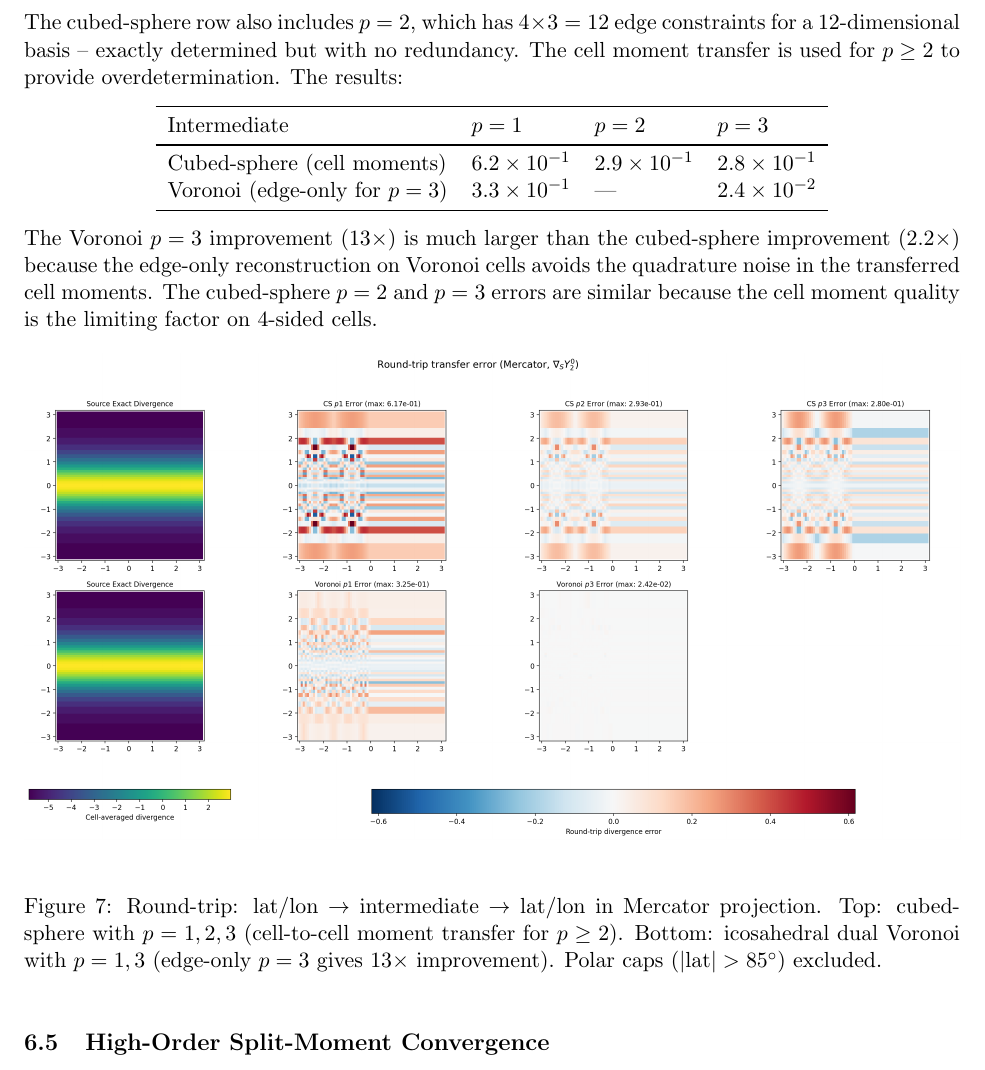
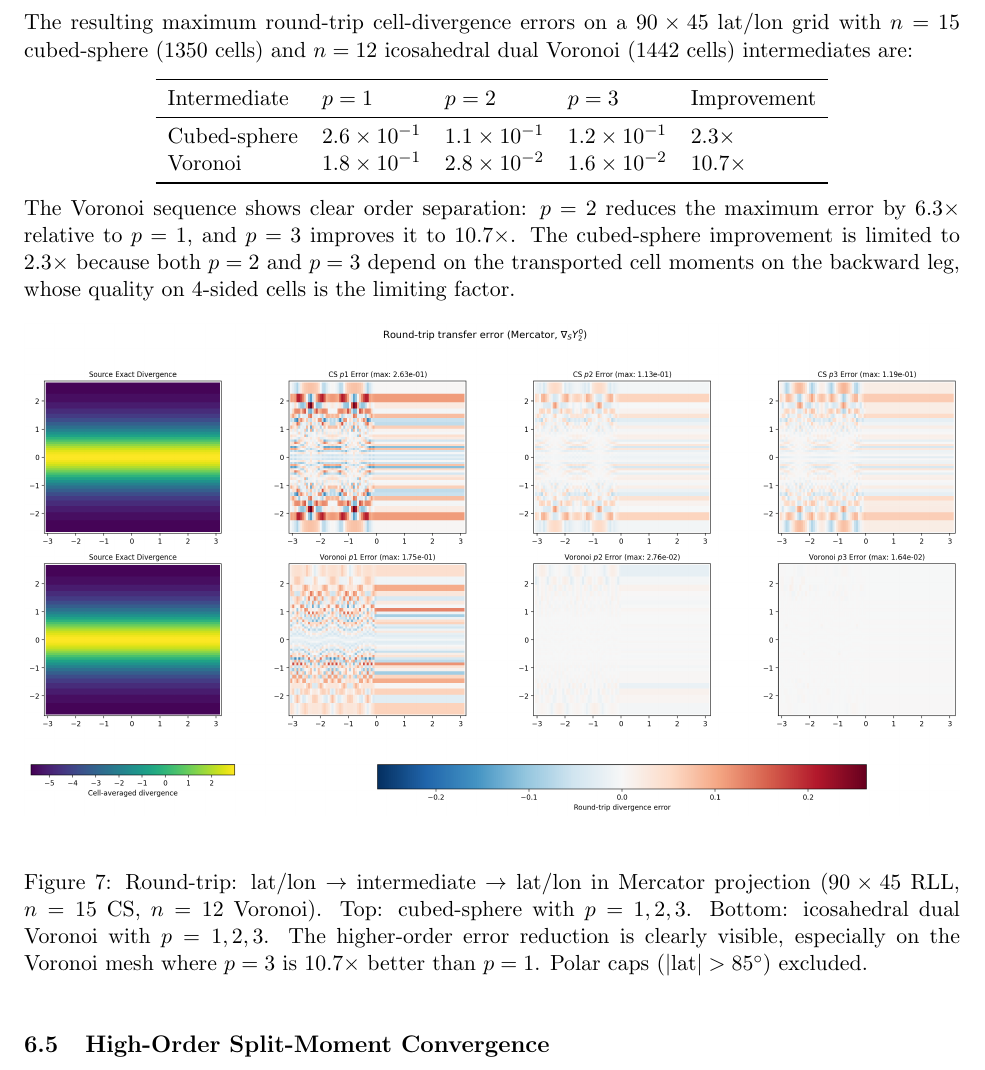
Before and after one commit to vijaysm/harmonic-remap, a LaTeX paper (docs/mimetic_voronoi_report.tex): part of page 19 of 29, cut at the place of the change. Compiled offline with pdfLaTeX.

Commit message:
Increase round-trip resolution to 90x45 RLL / n=15 CS / n=12 Voronoi
Previous n=8 resolution was too coarse to show clear order separation
in the round-trip. At the finer resolution:

  CS  p=1: 2.63e-01, p=2: 1.13e-01, p=3: 1.19e-01 (2.3x improvement)
  Vor p=1: 1.75e-01, p=2: 2.76e-02, p=3: 1.64e-02 (10.7x improvement)

The Voronoi p=3 improvement is now clearly visible in the Mercator
figure -- the error panels for p=2 and p=3 are nearly white compared
to the p=1 panel, confirming that the higher-order method works well
on meshes with sufficient edges per cell.

Note: the full 180x90 / n=60 / n=40 resolution requested requires
spatial acceleration (kd-tree) to be tractable with the current
all-pairs search. This is tracked as item G in the improvement plan.

```diff
--- a/docs/mimetic_voronoi_report.tex
+++ b/docs/mimetic_voronoi_report.tex
@@ -1169,34 +1168,35 @@ chooses between two modes based on the number of edges~\(n_e\):
 \end{itemize}
-The cubed-sphere row also includes \(p=2\), which has
-\(4\times3=12\) edge constraints for a 12-dimensional basis -- exactly
-determined but with no redundancy.  The cell moment transfer is used for
-\(p\ge2\) to provide overdetermination.  The results:
+The resulting maximum round-trip cell-divergence errors on a \(90\times45\)
+lat/lon grid with \(n=15\) cubed-sphere (1350~cells) and \(n=12\) icosahedral
+dual Voronoi (1442~cells) intermediates are:
 \begin{center}
-\begin{tabular}{llll}
+\begin{tabular}{lllll}
 \toprule
-Intermediate & \(p=1\) & \(p=2\) & \(p=3\) \\
+Intermediate & \(p=1\) & \(p=2\) & \(p=3\) & Improvement \\
 \midrule
-Cubed-sphere (cell moments) &
-  \(6.2\times10^{-1}\) & \(2.9\times10^{-1}\) & \(2.8\times10^{-1}\) \\
-Voronoi (edge-only for \(p=3\)) &
-  \(3.3\times10^{-1}\) & --- & \(2.4\times10^{-2}\) \\
+Cubed-sphere &
+  \(2.6\times10^{-1}\) & \(1.1\times10^{-1}\) & \(1.2\times10^{-1}\) & \(2.3\times\) \\
+Voronoi &
+  \(1.8\times10^{-1}\) & \(2.8\times10^{-2}\) & \(1.6\times10^{-2}\) & \(10.7\times\) \\
 \bottomrule
 \end{tabular}
 \end{center}
-The Voronoi \(p=3\) improvement (\(13\times\)) is much larger than
-the cubed-sphere improvement (\(2.2\times\)) because the edge-only
-reconstruction on Voronoi cells avoids the quadrature noise in the
-transferred cell moments.  The cubed-sphere \(p=2\) and \(p=3\) errors
-are similar because the cell moment quality is the limiting factor on
-4-sided cells.
+The Voronoi sequence shows clear order separation: \(p=2\) reduces the
+maximum error by \(6.3\times\) relative to \(p=1\), and \(p=3\) improves
+it to \(10.7\times\).  The cubed-sphere improvement is limited to
+\(2.3\times\) because both \(p=2\) and \(p=3\) depend on the transported
+cell moments on the backward leg, whose quality on 4-sided cells is the
+limiting factor.
 
 \begin{figure}[htbp]
   \centering
   \includegraphics[width=\textwidth]{vis_mercator_roundtrip_mercator.png}
   \caption{Round-trip: lat/lon \(\to\) intermediate \(\to\) lat/lon in
-  Mercator projection.  Top: cubed-sphere with \(p=1,2,3\) (cell-to-cell
-  moment transfer for \(p\ge2\)).  Bottom: icosahedral dual Voronoi with
-  \(p=1,3\) (edge-only \(p=3\) gives \(13\times\) improvement).
+  Mercator projection (\(90\times45\) RLL, \(n=15\) CS, \(n=12\) Voronoi).
+  Top: cubed-sphere with \(p=1,2,3\).  Bottom: icosahedral dual Voronoi
+  with \(p=1,2,3\).  The higher-order error reduction is clearly visible,
+  especially on the Voronoi mesh where \(p=3\) is \(10.7\times\) better
+  than \(p=1\).
   Polar caps (\(|\mathrm{lat}|>85^\circ\)) excluded.}
   \label{fig:mercator-roundtrip}
 \end{figure}
```
Also changed, not shown: docs/figures/vis_mercator_roundtrip_mercator.png, docs/mimetic_voronoi_report.tex (27 more changed lines), 1 other file.
